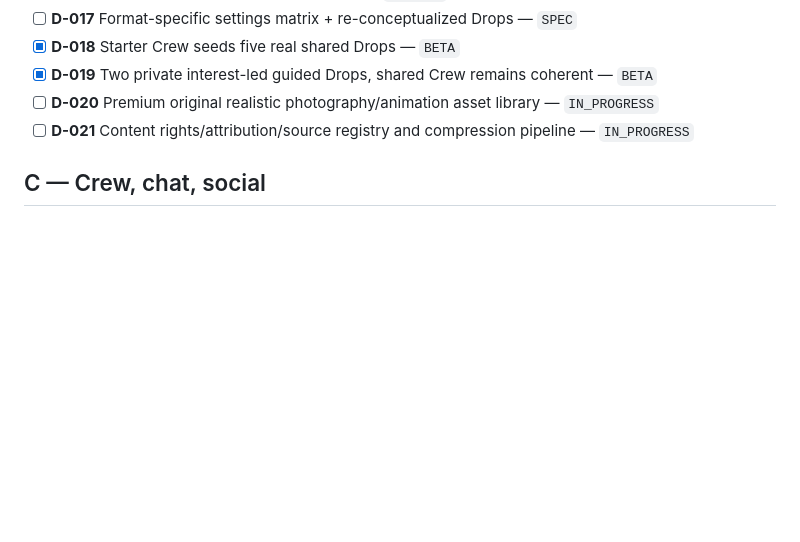
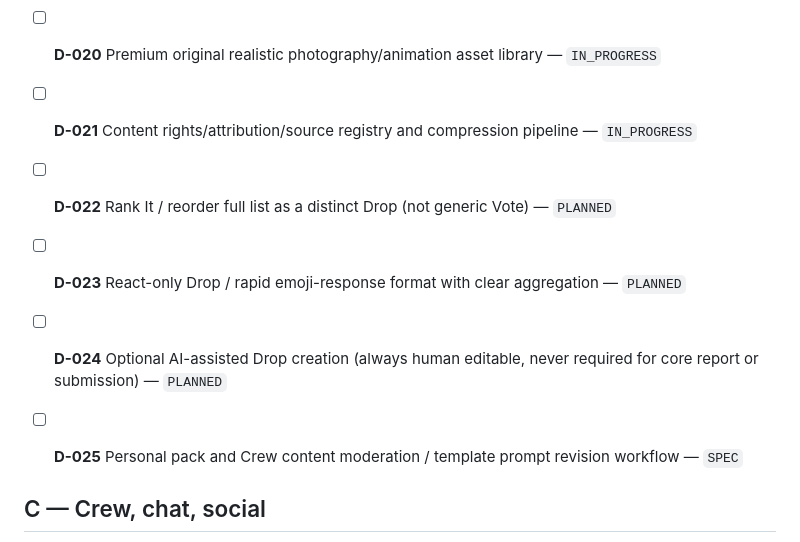
Before and after one commit to VijyantJain/project-adda-beta, a Markdown page: docs/FEATURE_SPEC_CHECKLIST.md, the part around the change. Drawn GitHub-style; blank space fills up the shorter version.

Commit message:
Capture original Rank It, React and AI-assisted Drop ideas in stable feature register

```diff
--- a/docs/FEATURE_SPEC_CHECKLIST.md
+++ b/docs/FEATURE_SPEC_CHECKLIST.md
@@ -62,6 +62,11 @@ Status legend:
 - [x] **D-019** Two private interest-led guided Drops, shared Crew remains coherent — `BETA`
 - [ ] **D-020** Premium original realistic photography/animation asset library — `IN_PROGRESS`
 - [ ] **D-021** Content rights/attribution/source registry and compression pipeline — `IN_PROGRESS`
+
+- [ ] **D-022** Rank It / reorder full list as a distinct Drop (not generic Vote) — `PLANNED`
+- [ ] **D-023** React-only Drop / rapid emoji-response format with clear aggregation — `PLANNED`
+- [ ] **D-024** Optional AI-assisted Drop creation (always human editable, never required for core report or submission) — `PLANNED`
+- [ ] **D-025** Personal pack and Crew content moderation / template prompt revision workflow — `SPEC`
 
 ## C — Crew, chat, social
 - [x] **C-001** Crew hub (Drops, Chat, Vibe, Recap, Mates) — `BETA`
```
